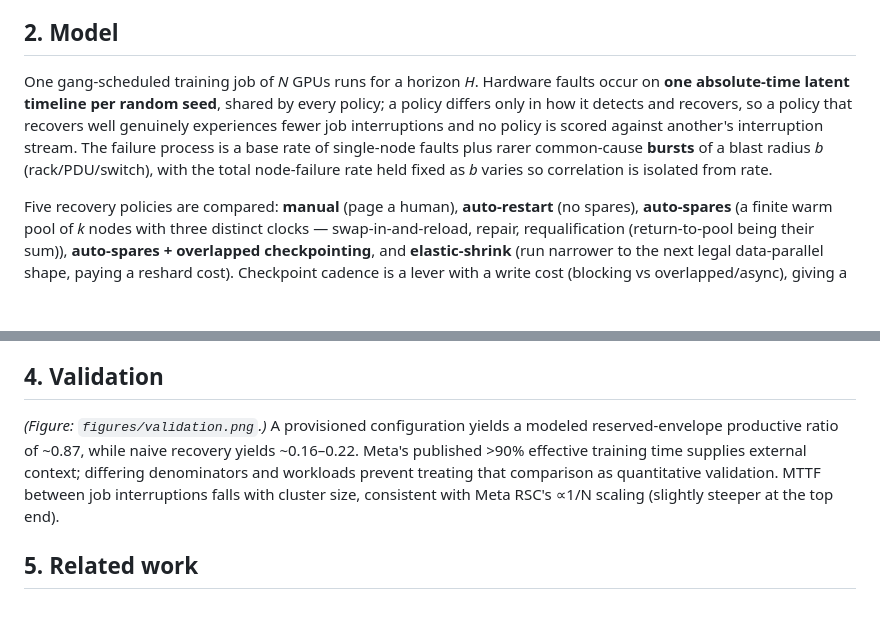
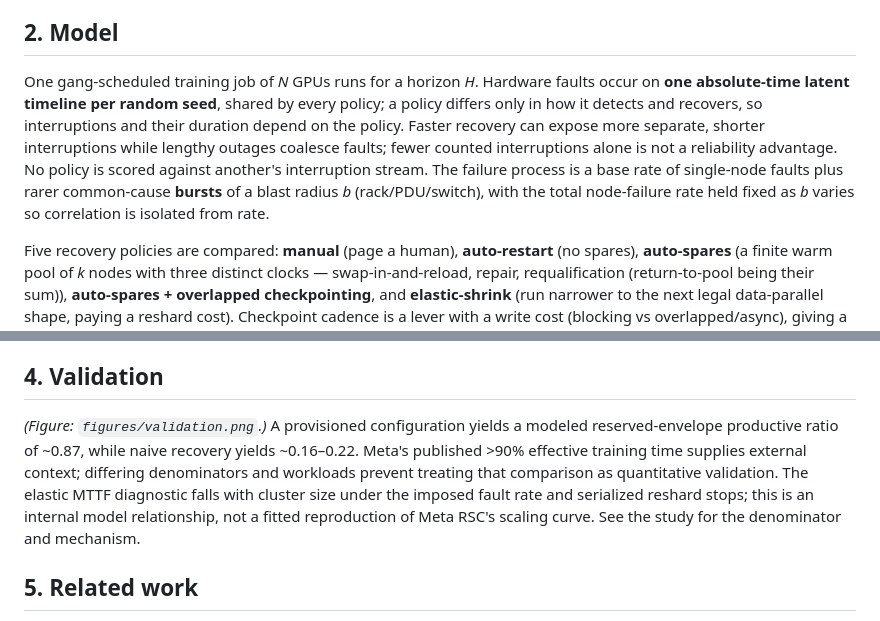
Before and after one commit to dimaggi-ai/reliability-economics, a Markdown page: paper/paper.md, 2 parts joined by grey strips. Rendered like a GitHub page; blank space fills up the shorter version.

```diff
--- a/paper/paper.md
+++ b/paper/paper.md
@@ -16,7 +16,7 @@ A first-generation version of this model reported a single headline ("a two-node
 
 ## 2. Model
 
-One gang-scheduled training job of *N* GPUs runs for a horizon *H*. Hardware faults occur on **one absolute-time latent timeline per random seed**, shared by every policy; a policy differs only in how it detects and recovers, so a policy that recovers well genuinely experiences fewer job interruptions and no policy is scored against another's interruption stream. The failure process is a base rate of single-node faults plus rarer common-cause **bursts** of a blast radius *b* (rack/PDU/switch), with the total node-failure rate held fixed as *b* varies so correlation is isolated from rate.
+One gang-scheduled training job of *N* GPUs runs for a horizon *H*. Hardware faults occur on **one absolute-time latent timeline per random seed**, shared by every policy; a policy differs only in how it detects and recovers, so interruptions and their duration depend on the policy. Faster recovery can expose more separate, shorter interruptions while lengthy outages coalesce faults; fewer counted interruptions alone is not a reliability advantage. No policy is scored against another's interruption stream. The failure process is a base rate of single-node faults plus rarer common-cause **bursts** of a blast radius *b* (rack/PDU/switch), with the total node-failure rate held fixed as *b* varies so correlation is isolated from rate.
 
 Five recovery policies are compared: **manual** (page a human), **auto-restart** (no spares), **auto-spares** (a finite warm pool of *k* nodes with three distinct clocks — swap-in-and-reload, repair, requalification (return-to-pool being their sum)), **auto-spares + overlapped checkpointing**, and **elastic-shrink** (run narrower to the next legal data-parallel shape, paying a reshard cost). Checkpoint cadence is a lever with a write cost (blocking vs overlapped/async), giving a Young–Daly optimum. Crucially, the **reserved spare pool is priced into the envelope**: a pool held out of production is a cost, so a larger pool must earn its keep to raise ETTR.
 
@@ -40,7 +40,7 @@ The eight spare nodes are an additional 64 GPUs, charged $115,200 over 720 hours
 
 ## 4. Validation
 
-*(Figure: `figures/validation.png`.)* A provisioned configuration yields a modeled reserved-envelope productive ratio of ~0.87, while naive recovery yields ~0.16–0.22. Meta's published >90% effective training time supplies external context; differing denominators and workloads prevent treating that comparison as quantitative validation. MTTF between job interruptions falls with cluster size, consistent with Meta RSC's ∝1/N scaling (slightly steeper at the top end).
+*(Figure: `figures/validation.png`.)* A provisioned configuration yields a modeled reserved-envelope productive ratio of ~0.87, while naive recovery yields ~0.16–0.22. Meta's published >90% effective training time supplies external context; differing denominators and workloads prevent treating that comparison as quantitative validation. The elastic MTTF diagnostic falls with cluster size under the imposed fault rate and serialized reshard stops; this is an internal model relationship, not a fitted reproduction of Meta RSC's scaling curve. See the study for the denominator and mechanism.
 
 ## 5. Related work
 
```
Also changed, not shown: README.md (+5 -4 lines), docs/study.md (+3 -3 lines), figures/validation.png, 3 other files.
